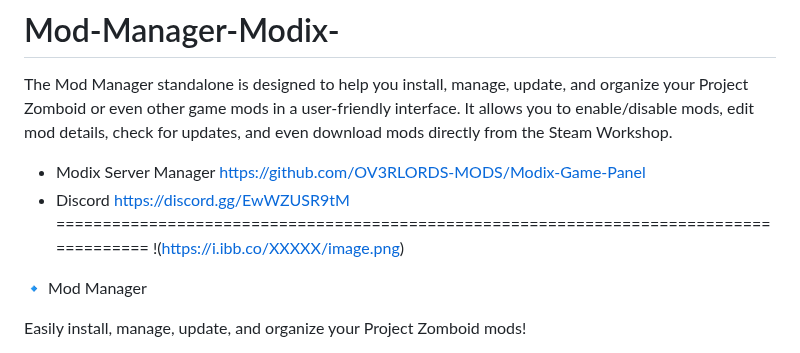
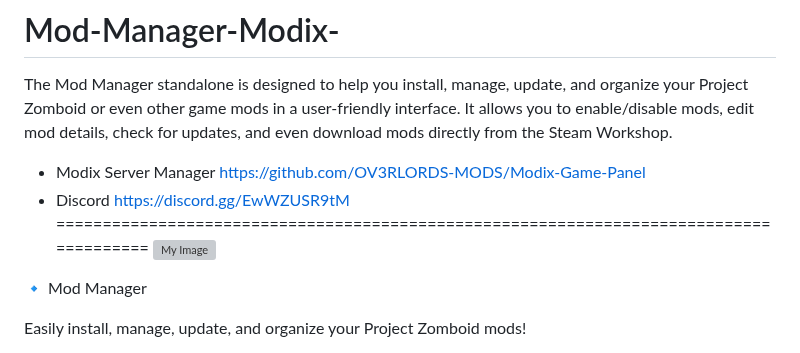
Before and after one commit to OV3RLORDS-MODS/Modix-GamePanel, a Markdown page: README.md, the part around the change. Drawn GitHub-style; grey boxes are pictures that could not be loaded.

```diff
--- a/README.md
+++ b/README.md
@@ -6,7 +6,8 @@ https://github.com/OV3RLORDS-MODS/Modix-Game-Panel
 - Discord
 https://discord.gg/EwWZUSR9tM
 =======================================================================================
-!(https://i.ibb.co/XXXXX/image.png)
+![My Image](https://i.ibb.co/XXXXX/image.png)
+
 
 🔹 Mod Manager
 
```
